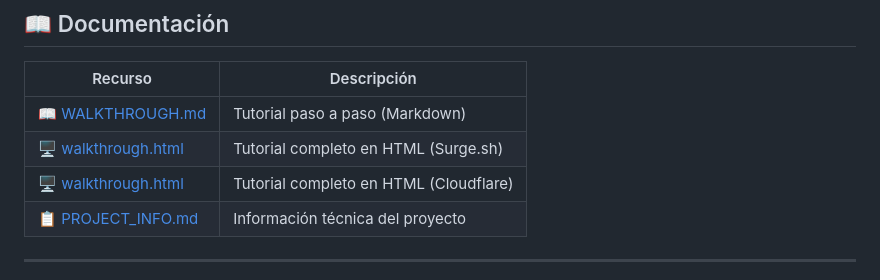
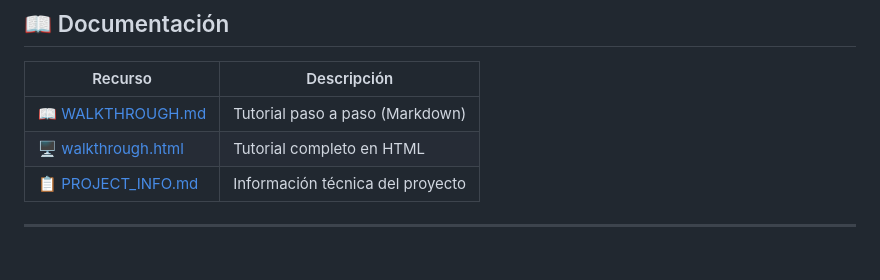
Before and after one commit to thanatos84/hosting-diagnostic-tool, a Markdown page: README.md, the part around one of its changes. GitHub-like rendering.

Commit message:
fix(readme): cambiar tutorial de Surge.sh a Cloudflare Pages
- Tutorial del README ahora apunta a Cloudflare (https://.../walkthrough)
- Tabla de documentación simplificada a una fila única

```diff
--- a/README.md
+++ b/README.md
@@ -308,8 +308,7 @@ Este proyecto está bajo la licencia MIT — ver el archivo [LICENSE](LICENSE) p
 | Recurso | Descripción |
 |---------|-------------|
 | [📖 WALKTHROUGH.md](WALKTHROUGH.md) | Tutorial paso a paso (Markdown) |
-| [🖥️ walkthrough.html](http://thanatos84-hosting-diagnostic-tool.surge.sh/walkthrough.html) | Tutorial completo en HTML (Surge.sh) |
-| [🖥️ walkthrough.html](http://thanatos84-hosting-diagnostic-tool.pages.dev/walkthrough.html) | Tutorial completo en HTML (Cloudflare) |
+| [🖥️ walkthrough.html](https://thanatos84-hosting-diagnostic-tool.pages.dev/walkthrough) | Tutorial completo en HTML |
 | [📋 PROJECT_INFO.md](PROJECT_INFO.md) | Información técnica del proyecto |
 
 ---
```
Also changed, not shown: other parts of README.md (+2 -2 lines).
